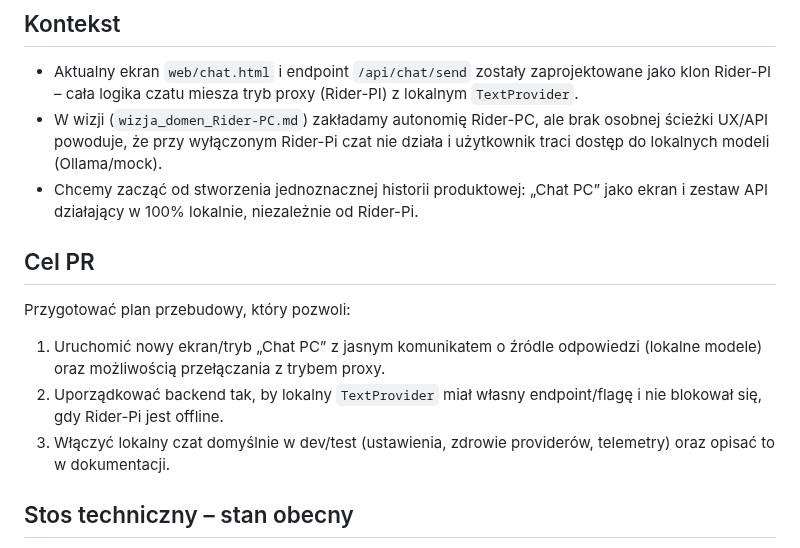
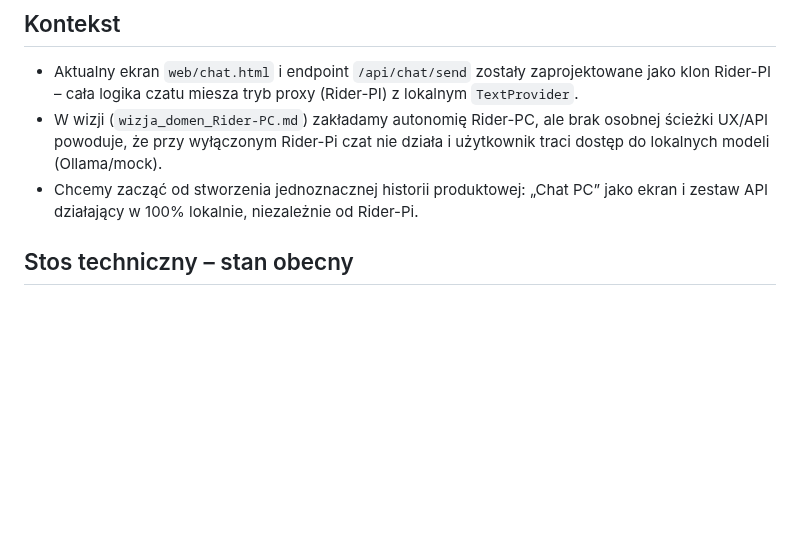
Before and after one commit to mpieniak01/Rider-Pc, a Markdown page: docs_pl/_to_do/205_chat_pc_standalone.md, the part around the change. Drawn GitHub-style; blank space fills up the shorter version.

```diff
--- a/docs_pl/_to_do/205_chat_pc_standalone.md
+++ b/docs_pl/_to_do/205_chat_pc_standalone.md
@@ -4,12 +4,6 @@
 - Aktualny ekran `web/chat.html` i endpoint `/api/chat/send` zostały zaprojektowane jako klon Rider-PI – cała logika czatu miesza tryb proxy (Rider-PI) z lokalnym `TextProvider`.
 - W wizji (`wizja_domen_Rider-PC.md`) zakładamy autonomię Rider-PC, ale brak osobnej ścieżki UX/API powoduje, że przy wyłączonym Rider-Pi czat nie działa i użytkownik traci dostęp do lokalnych modeli (Ollama/mock).
 - Chcemy zacząć od stworzenia jednoznacznej historii produktowej: „Chat PC” jako ekran i zestaw API działający w 100% lokalnie, niezależnie od Rider-Pi.
-
-## Cel PR
-Przygotować plan przebudowy, który pozwoli:
-1. Uruchomić nowy ekran/tryb „Chat PC” z jasnym komunikatem o źródle odpowiedzi (lokalne modele) oraz możliwością przełączania z trybem proxy.
-2. Uporządkować backend tak, by lokalny `TextProvider` miał własny endpoint/flagę i nie blokował się, gdy Rider-Pi jest offline.
-3. Włączyć lokalny czat domyślnie w dev/test (ustawienia, zdrowie providerów, telemetry) oraz opisać to w dokumentacji.
 
 ## Stos techniczny – stan obecny
 - **Backend FastAPI** (`pc_client/api/server.py`) – serwuje API + pliki statyczne, lifecycle w `pc_client/api/lifecycle.py` startuje adaptery/providery.
```
